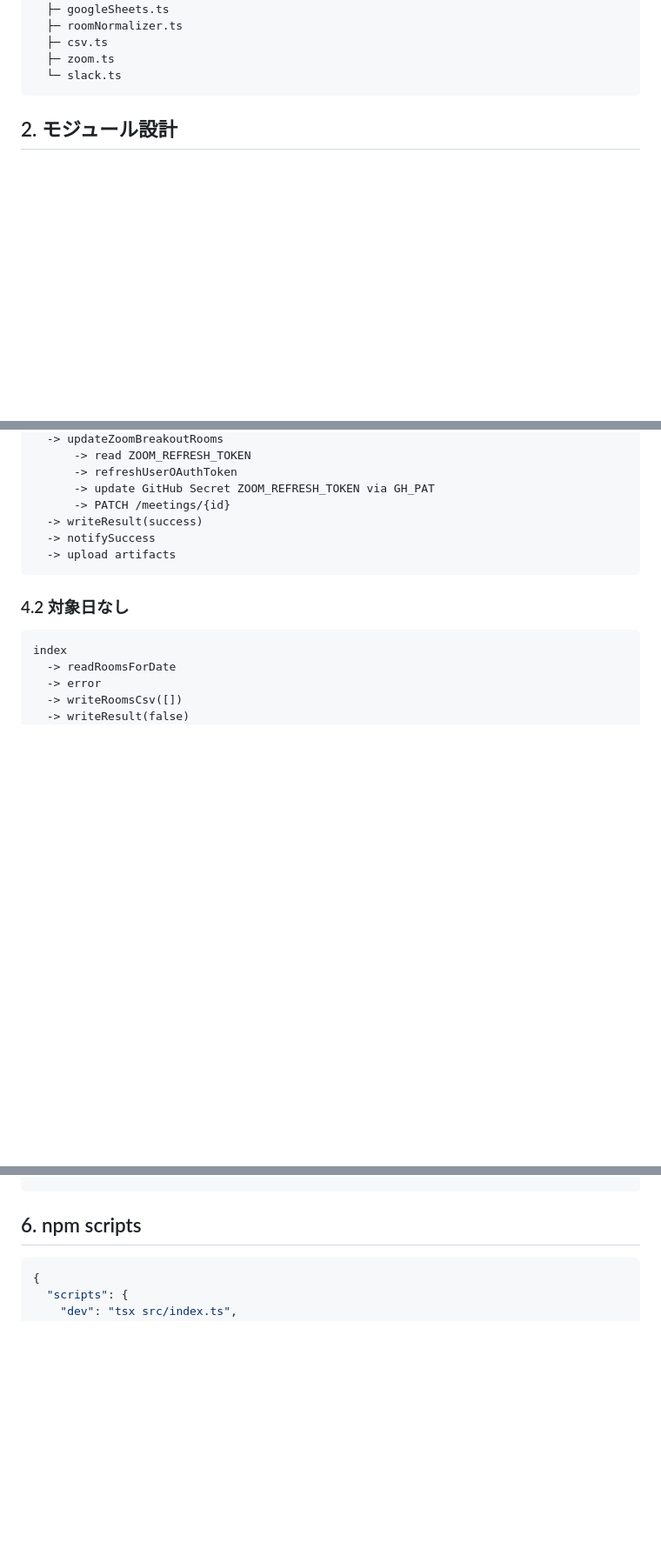
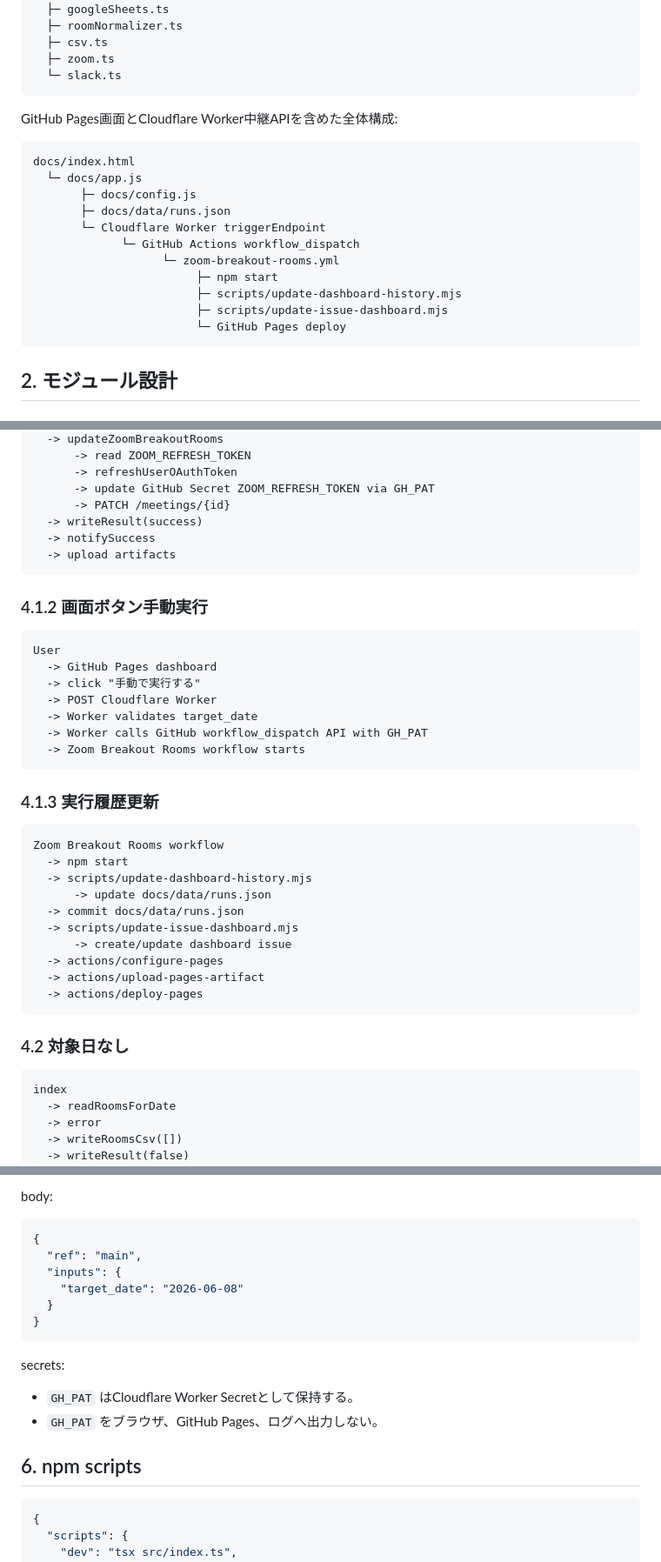
Before and after one commit to asuka10ki/yoruneko-zoom, a Markdown page: DETAILED_DESIGN.md, 3 parts joined by grey strips. Shown at 87% size. Drawn GitHub-style; blank space fills up the shorter version.

Commit message:
Update design docs for dashboard trigger

````diff
--- a/DETAILED_DESIGN.md
+++ b/DETAILED_DESIGN.md
@@ -14,6 +14,22 @@ index.ts
   ├─ csv.ts
   ├─ zoom.ts
   └─ slack.ts
+```
+
+GitHub Pages画面とCloudflare Worker中継APIを含めた全体構成:
+
+```text
+docs/index.html
+  └─ docs/app.js
+       ├─ docs/config.js
+       ├─ docs/data/runs.json
+       └─ Cloudflare Worker triggerEndpoint
+             └─ GitHub Actions workflow_dispatch
+                   └─ zoom-breakout-rooms.yml
+                        ├─ npm start
+                        ├─ scripts/update-dashboard-history.mjs
+                        ├─ scripts/update-issue-dashboard.mjs
+                        └─ GitHub Pages deploy
 ```
 
 ## 2. モジュール設計
@@ -393,6 +409,33 @@ index
   -> upload artifacts
 ```
 
+### 4.1.2 画面ボタン手動実行
+
+```text
+User
+  -> GitHub Pages dashboard
+  -> click "手動で実行する"
+  -> POST Cloudflare Worker
+  -> Worker validates target_date
+  -> Worker calls GitHub workflow_dispatch API with GH_PAT
+  -> Zoom Breakout Rooms workflow starts
+```
+
+### 4.1.3 実行履歴更新
+
+```text
+Zoom Breakout Rooms workflow
+  -> npm start
+  -> scripts/update-dashboard-history.mjs
+      -> update docs/data/runs.json
+  -> commit docs/data/runs.json
+  -> scripts/update-issue-dashboard.mjs
+      -> create/update dashboard issue
+  -> actions/configure-pages
+  -> actions/upload-pages-artifact
+  -> actions/deploy-pages
+```
+
 ### 4.2 対象日なし
 
 ```text
@@ -456,3 +592,18 @@ zoom-room-batch/
+body:
+
+```json
+{
+  "ref": "main",
+  "inputs": {
+    "target_date": "2026-06-08"
+  }
+}
+```
+
+secrets:
+
+- `GH_PAT` はCloudflare Worker Secretとして保持する。
+- `GH_PAT` をブラウザ、GitHub Pages、ログへ出力しない。
 
 ## 6. npm scripts
 
````
Also changed, not shown: other parts of DETAILED_DESIGN.md (+93 -0 lines), EXTERNAL_DESIGN.md (+74 -0 lines).
